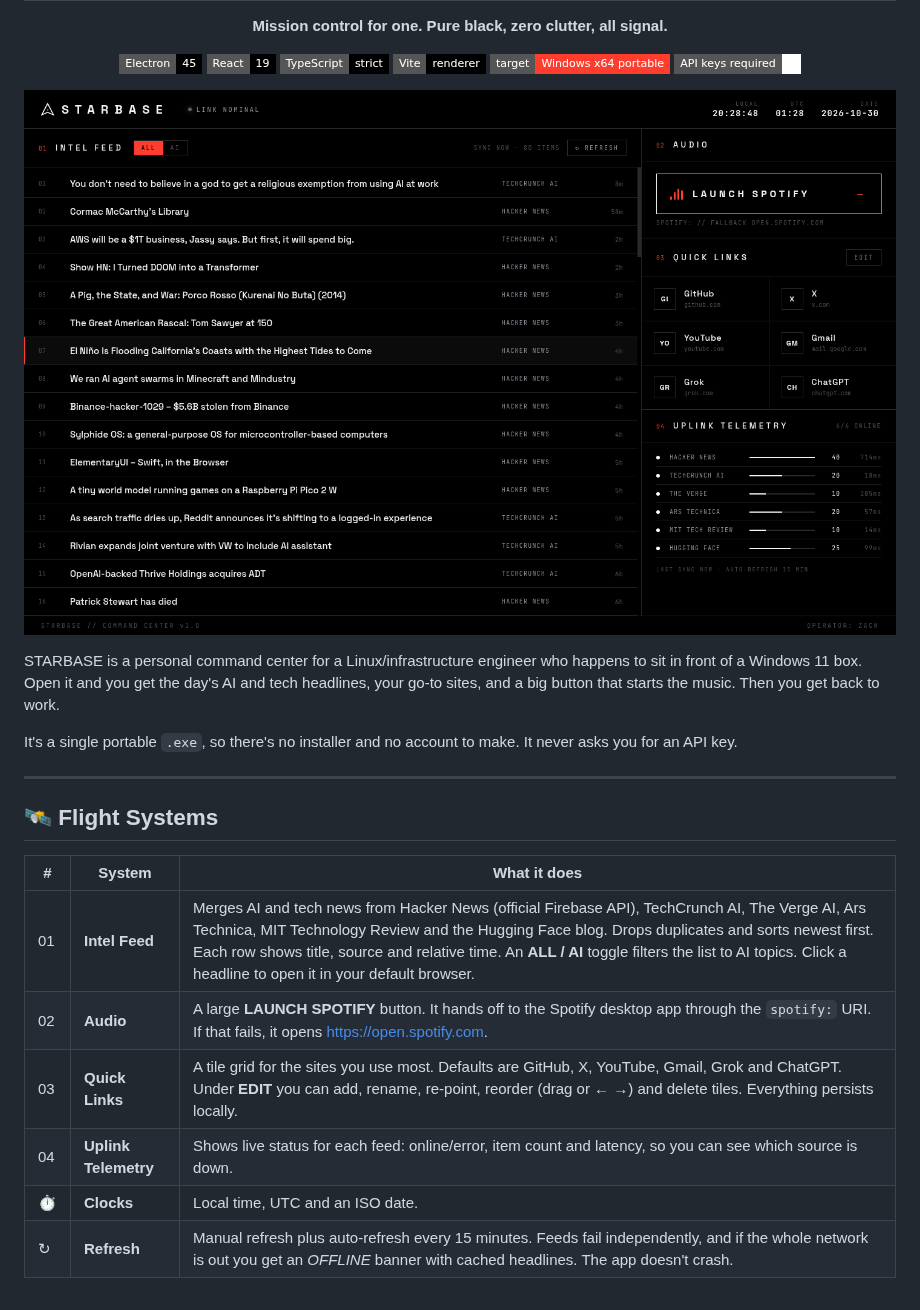
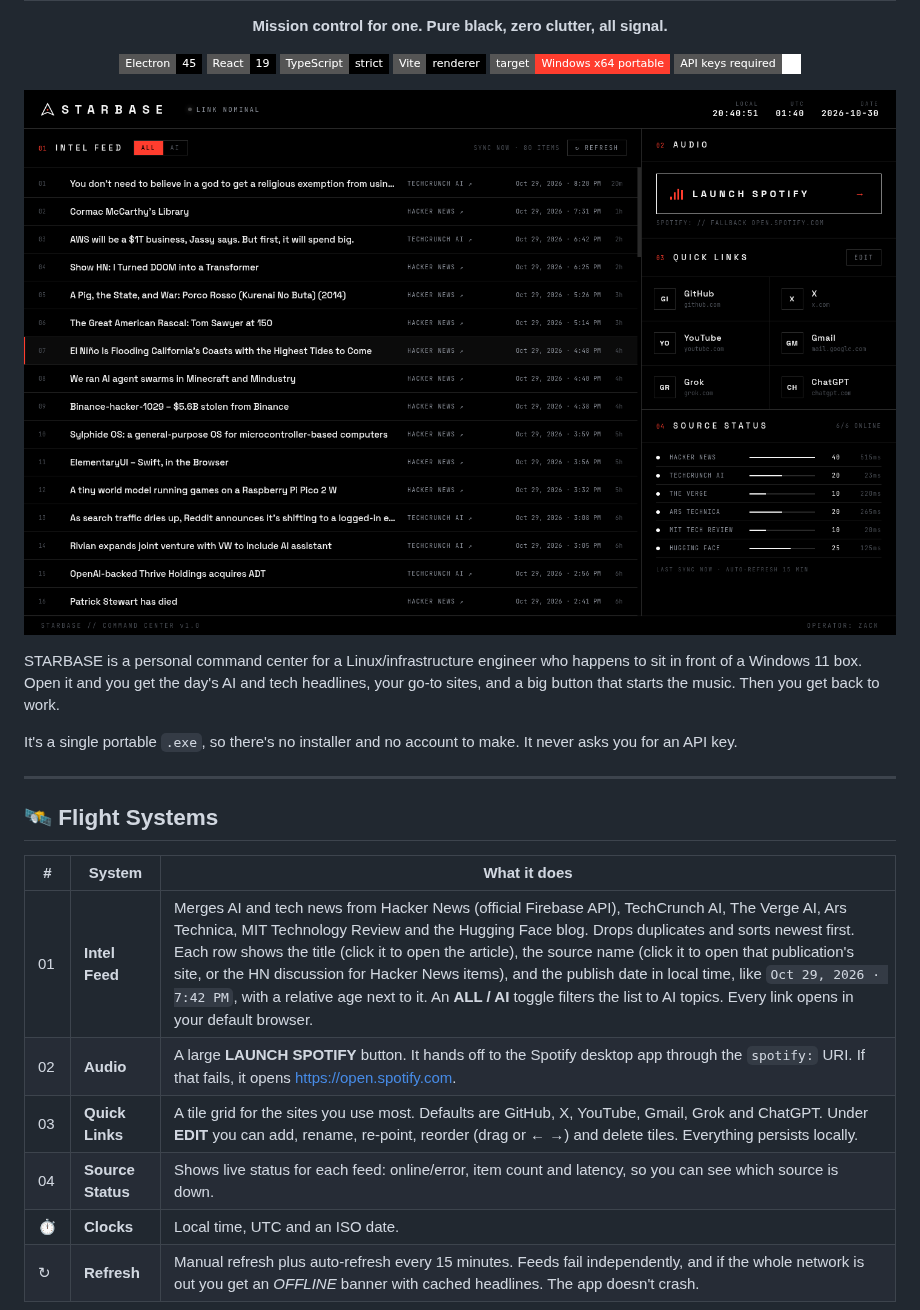
Before and after one commit to Zanick777/STARBASE, a Markdown page: README.md, the part around one of its changes. Rendered like a GitHub page; pictures changed too: docs/starbase-news.png; badges without logos.

Commit message:
feat(v1 spec): publish dates + clickable source links, NSIS installer target, INSTALL guide, TESTING.md

```diff
--- a/README.md
+++ b/README.md
@@ -25,10 +25,10 @@ It's a single portable `.exe`, so there's no installer and no account to make. I
 
 | # | System | What it does |
 |---|--------|--------------|
-| 01 | **Intel Feed** | Merges AI and tech news from Hacker News (official Firebase API), TechCrunch AI, The Verge AI, Ars Technica, MIT Technology Review and the Hugging Face blog. Drops duplicates and sorts newest first. Each row shows title, source and relative time. An **ALL / AI** toggle filters the list to AI topics. Click a headline to open it in your default browser. |
+| 01 | **Intel Feed** | Merges AI and tech news from Hacker News (official Firebase API), TechCrunch AI, The Verge AI, Ars Technica, MIT Technology Review and the Hugging Face blog. Drops duplicates and sorts newest first. Each row shows the title (click it to open the article), the source name (click it to open that publication's site, or the HN discussion for Hacker News items), and the publish date in local time, like `Oct 29, 2026 · 7:42 PM`, with a relative age next to it. An **ALL / AI** toggle filters the list to AI topics.  Every link opens in your default browser. |
 | 02 | **Audio** | A large **LAUNCH SPOTIFY** button. It hands off to the Spotify desktop app through the `spotify:` URI. If that fails, it opens https://open.spotify.com. |
 | 03 | **Quick Links** | A tile grid for the sites you use most. Defaults are GitHub, X, YouTube, Gmail, Grok and ChatGPT. Under **EDIT** you can add, rename, re-point, reorder (drag or ← →) and delete tiles. Everything persists locally. |
-| 04 | **Uplink Telemetry** | Shows live status for each feed: online/error, item count and latency, so you can see which source is down. |
+| 04 | **Source Status** | Shows live status for each feed: online/error, item count and latency, so you can see which source is down. |
 | ⏱ | **Clocks** | Local time, UTC and an ISO date. |
 | ↻ | **Refresh** | Manual refresh plus auto-refresh every 15 minutes. Feeds fail independently, and if the whole network is out you get an *OFFLINE* banner with cached headlines. The app doesn't crash. |
 
```
Also changed, not shown: other parts of README.md (+33 -7 lines), docs/TESTING.md (added, +58 -0 lines), docs/starbase-ai-edit.png, 10 other files.
